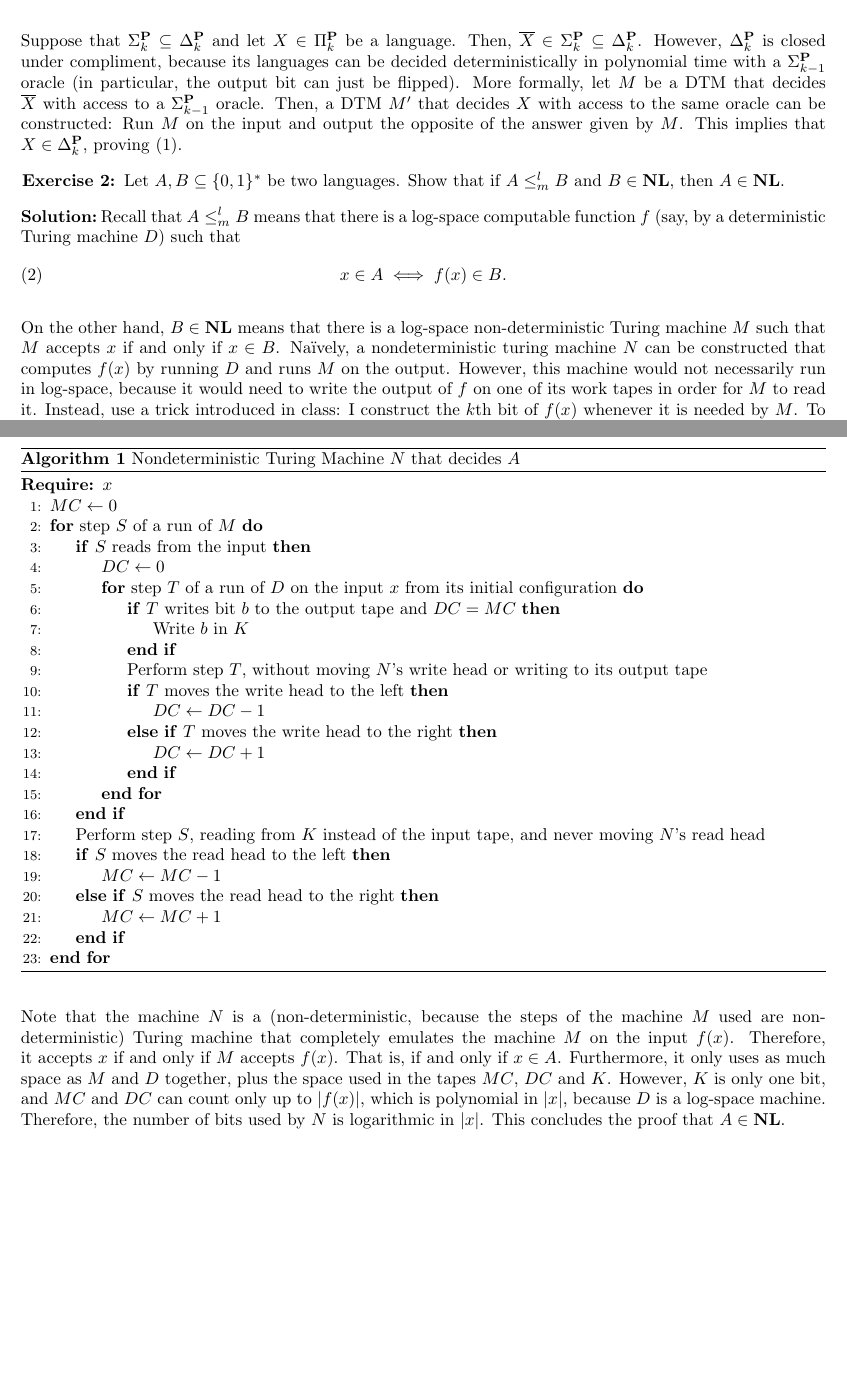
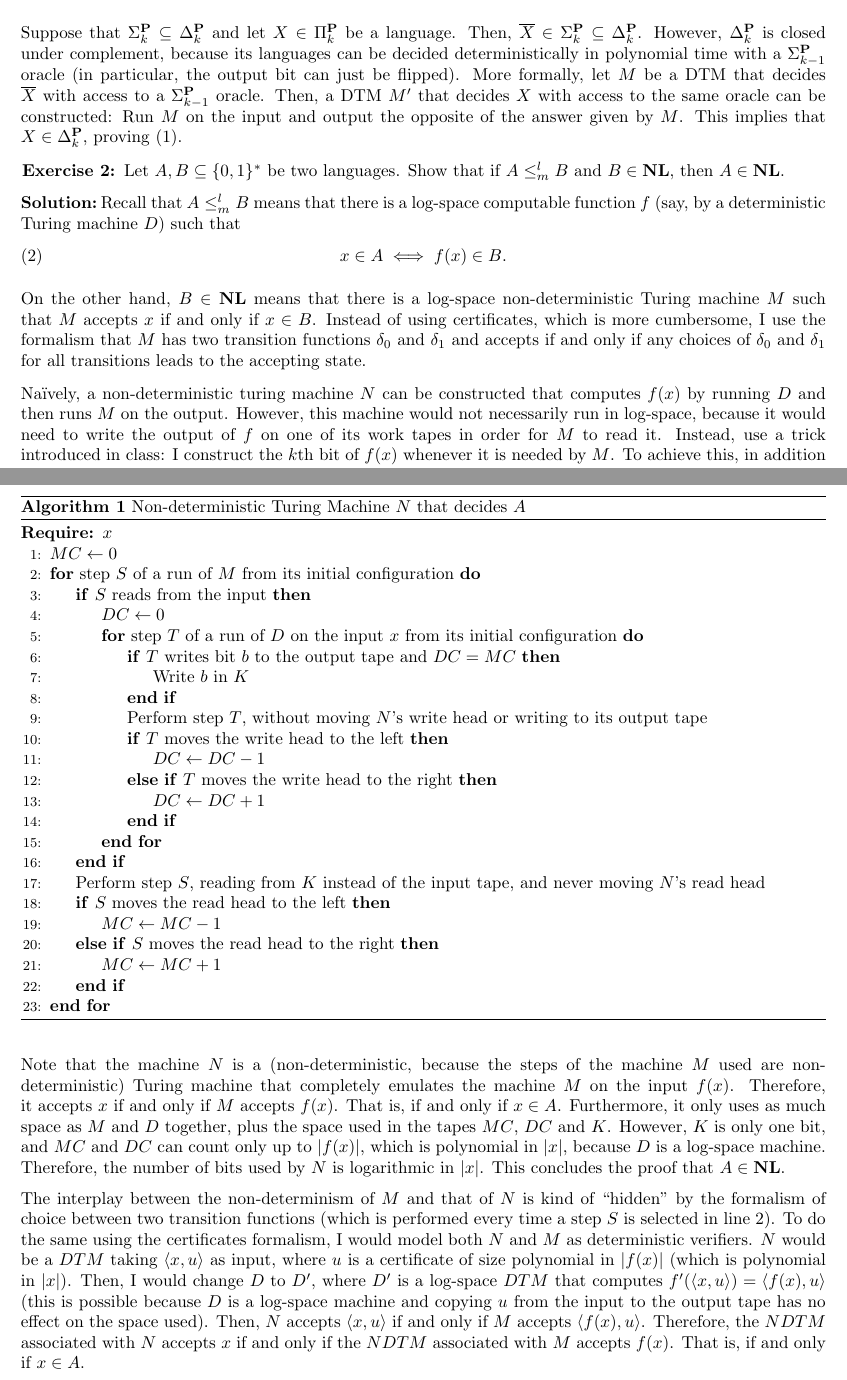
Before and after one commit to ferranEspuna/computational_complexity, a LaTeX paper (src/set_2.tex): two parts of pages 1 and 2 of 2, joined at a grey line, cut so that both start at the same text, the shorter picture padded with empty space. Compiled offline with pdfLaTeX.

Commit message:
better explain

```diff
--- a/src/set_2.tex
+++ b/src/set_2.tex
@@ -97,7 +97,7 @@
 
             Suppose that $\Sigma_k^\p \subseteq \Delta_k^\p$ and let $X \in \Pi_k^\p$ be a language.
             Then, $\ov{X} \in \Sigma_k^\p \subseteq \Delta_k^\p$.
-            However, $\Delta_k^\p$ is closed under compliment, because its languages can be decided
+            However, $\Delta_k^\p$ is closed under complement, because its languages can be decided
             deterministically in polynomial time with a $\Sigma_{k-1}^\p$ oracle
             (in particular, the output bit can just be flipped).
             More formally, let $M$ be a DTM that decides $\ov{X}$ with access to a $\Sigma_{k-1}^\p$ oracle.
@@ -118,7 +118,11 @@
 
             On the other hand, $B \in \nl$ means that there is a log-space non-deterministic Turing machine $M$
             such that $M$ accepts $x$ if and only if $x \in B$.
-            Naïvely, a nondeterministic turing machine $N$ can be constructed that computes $f(x)$ by running $D$ and runs $M$ on the output.
+            Instead of using certificates, which is more cumbersome,
+            I use the formalism that $M$ has two transition functions $\delta_0$ and $\delta_1$ and accepts if and only if
+            any choices of $\delta_0$ and $\delta_1$ for all transitions leads to the accepting state.
+
+            Naïvely, a non-deterministic turing machine $N$ can be constructed that computes $f(x)$ by running $D$ and then runs $M$ on the output.
             However, this machine would not necessarily run in log-space, because it would need to write the output of $f$ on one of its
             work tapes in order for $M$ to read it.
             Instead, use a trick introduced in class: I construct the $k$th bit of $f(x)$ whenever it is needed by $M$.
@@ -138,12 +142,12 @@
             More precisely, the machine works as follows:
 
             \begin{algorithm}[H]
-            \caption{Nondeterministic Turing Machine $N$ that decides $A$}
+            \caption{Non-deterministic Turing Machine $N$ that decides $A$}
             \label{alg:kpartite}
             \begin{algorithmic}[1]
                 \Require $x$
                 \State $MC \gets 0$
-                \For{step $S$ of a run of $M$}
+                \For{step $S$ of a run of $M$ from its initial configuration} \label{line:S}
                     \If{$S$ reads from the input}
                         \State $DC \gets 0$
                         \For{step $T$ of a run of $D$ on the input $x$ from its initial configuration}
@@ -172,8 +176,6 @@
                     \end{algorithmic}
         \end{algorithm}
 
-    \end{enumerate}
-
         Note that the machine $N$ is a (non-deterministic, because the steps of the machine
         $M$ used are non-deterministic) Turing machine that completely emulates the machine $M$
         on the input $f(x)$.
@@ -186,4 +188,23 @@
         Therefore, the number of bits used by $N$ is logarithmic in $|x|$.
         This concludes the proof that $A \in \nl$.
 
+        The interplay between the non-determinism of $M$ and that of $N$ is kind of ``hidden'' by the formalism
+         of choice between two transition functions (which is performed every time a step $S$ is selected
+        in line~\ref{line:S}). To do the same using the certificates formalism, I would model both $N$ and $M$ as
+        deterministic verifiers. $N$ would be a  $DTM$ taking
+        $\left< x, u \right>$ as input, where $u$ is a certificate of size polynomial in $|f(x)|$
+        (which is polynomial in $|x|$).
+        Then, I would change $D$ to $D'$, where $D'$
+        is a log-space $DTM$ that computes $f'(\left< x, u \right>) = \left< f(x), u \right>$
+        (this is possible because $D$ is a log-space machine and copying $u$ from the input to the output
+        tape has no effect on the space used).
+        Then, $N$ accepts $\left< x, u \right>$ if and only if $M$ accepts $\left< f(x), u \right>$.
+        Therefore, the $NDTM$ associated with $N$ accepts $x$ if and only if
+        the $NDTM$ associated with $M$ accepts $f(x)$.
+        That is, if and only if $x \in A$.
+
+
+
+    \end{enumerate}
+
 \end{document}
```
Also changed, not shown: out/set_2.pdf. Lines whose indentation alone changed are shown as unchanged.
